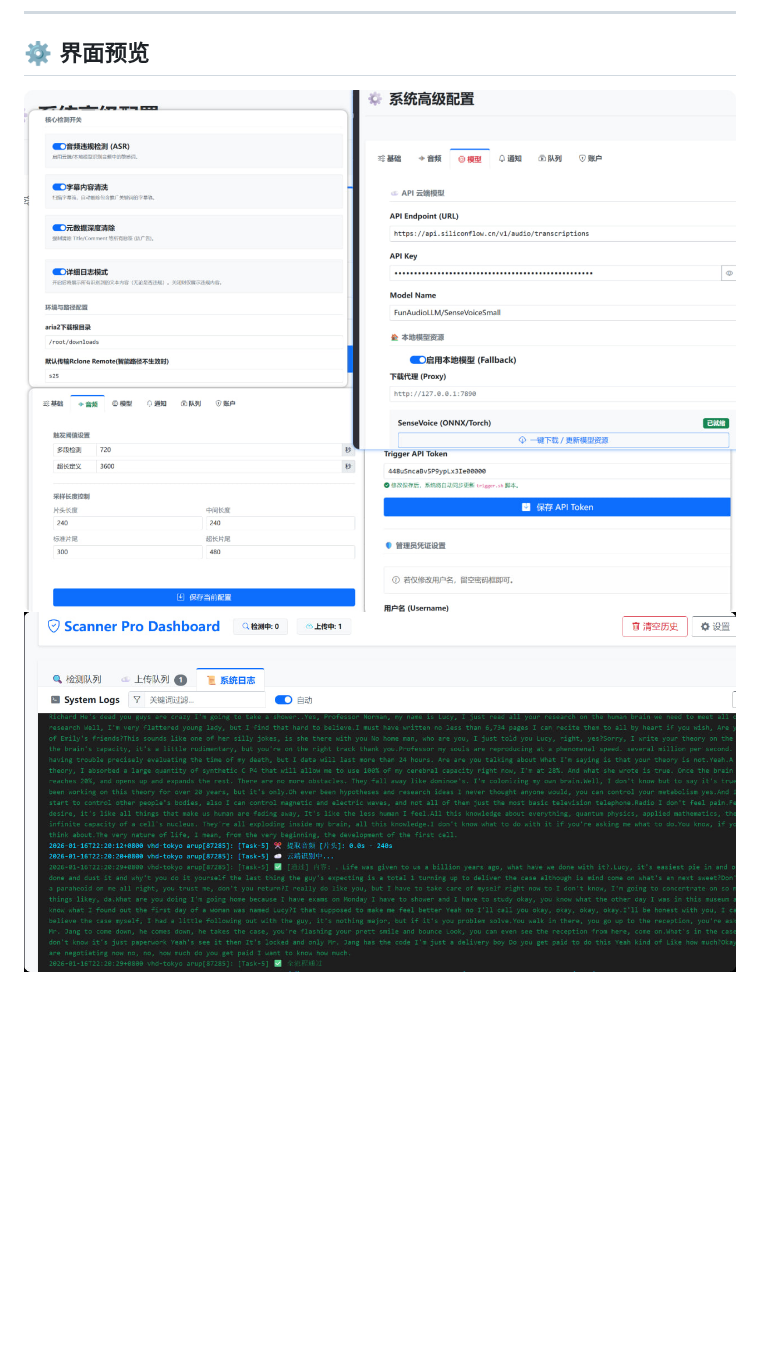
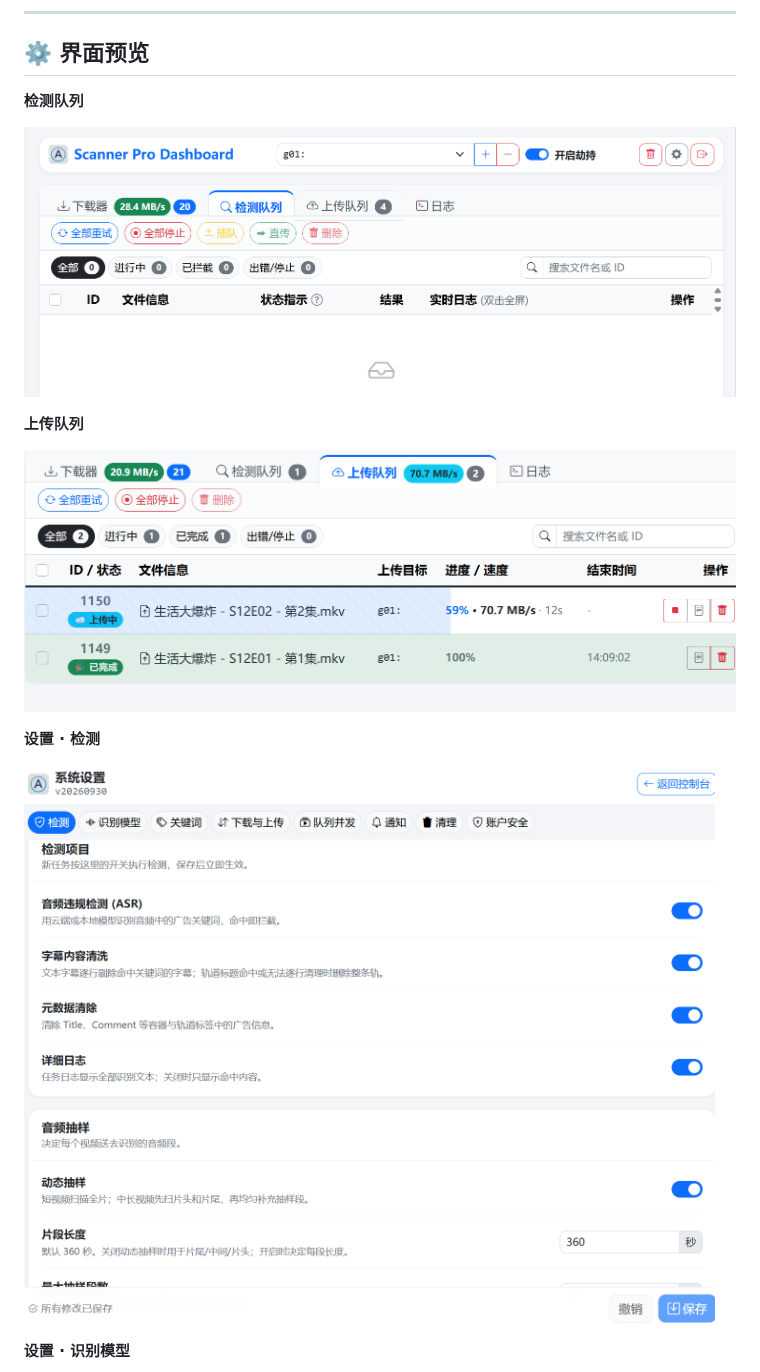
Before and after one commit to jiemo9527/Video-ASR-Ad-Cleaner, a Markdown page: README.md, the part around one of its changes. GitHub-like rendering; pictures changed too: docs/images/dashboard-detect.png (added), docs/images/dashboard-upload.png (added), docs/images/settings-detect.png (added); blank space fills up the shorter version.

Commit message:
replace readme screenshots
Co-Authored-By: Claude Opus 5.5 <noreply@anthropic.com>
Claude-Session: https://claude.ai/code/session_01U8A8ghdaMDbmcR7uNabVz3

```diff
--- a/README.md
+++ b/README.md
@@ -38,5 +38,17 @@
 
 ## ⚙️ 界面预览
 
-![img.png](img.png)
-![img_1.png](img_1.png)
+**检测队列**
+
+![检测队列](docs/images/dashboard-detect.png)
+
+**上传队列**
+
+![上传队列](docs/images/dashboard-upload.png)
+
+**设置 · 检测**
+
+![设置-检测](docs/images/settings-detect.png)
+
+**设置 · 识别模型**
+
```
Also changed, not shown: other parts of README.md (+2 -0 lines), docs/images/settings-model.png (added).
